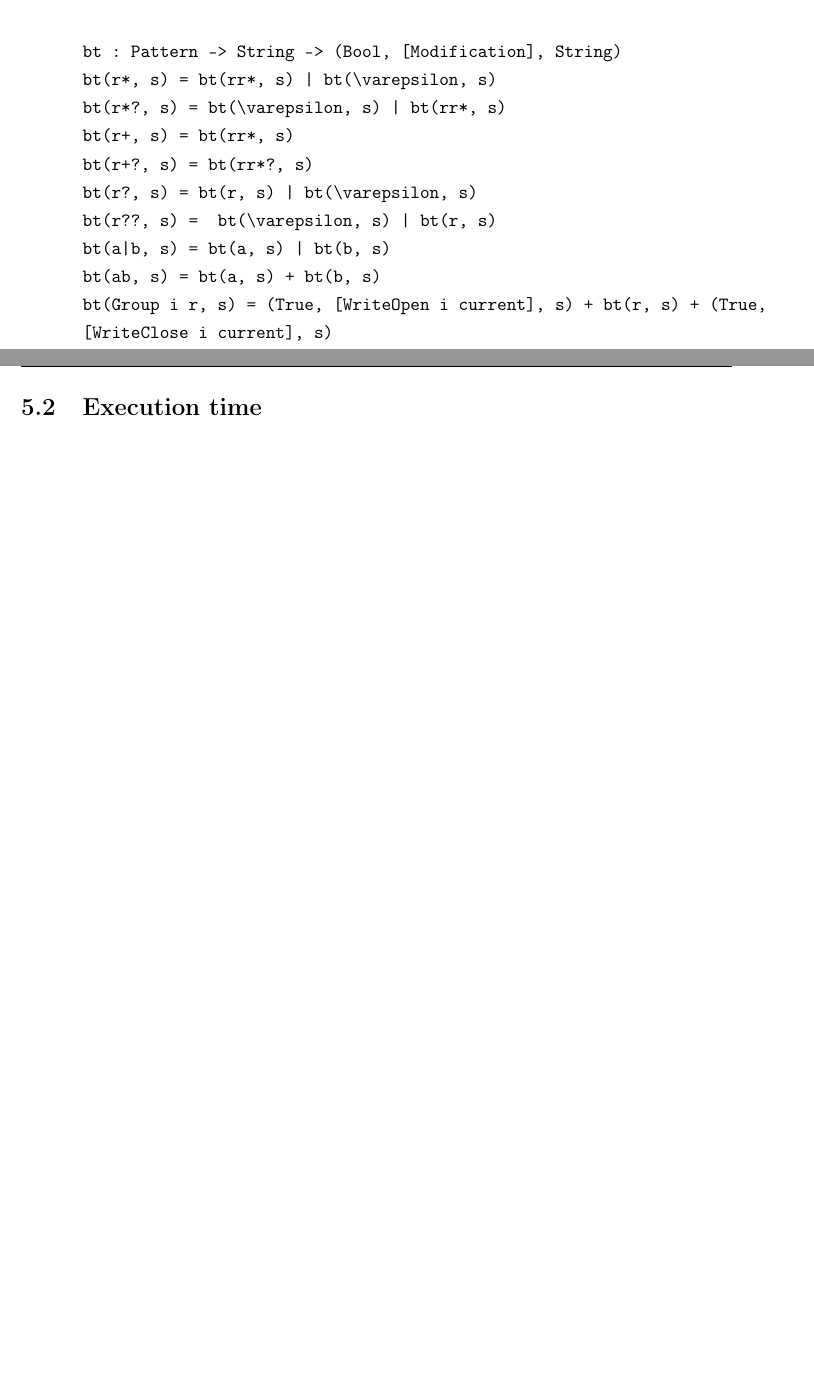
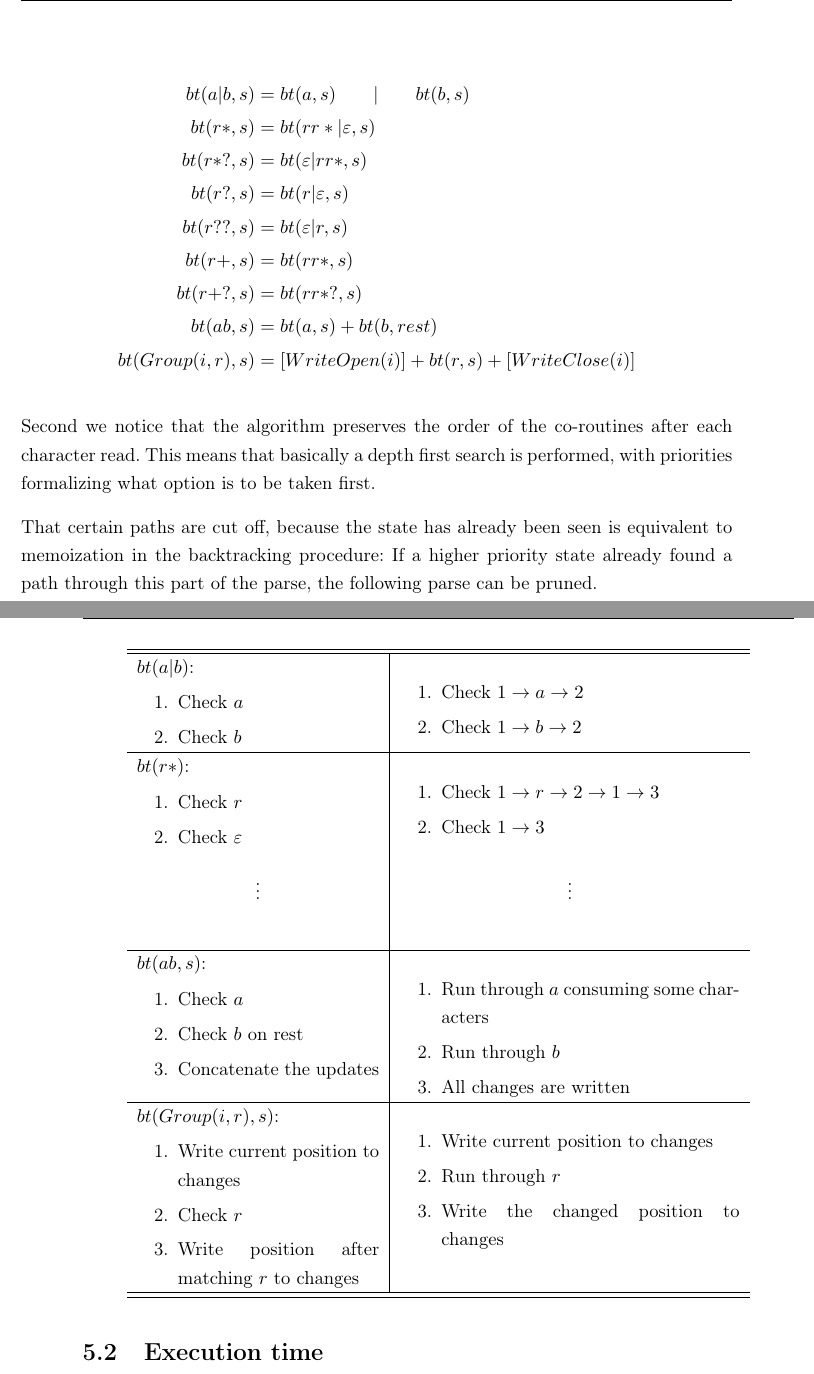
Before and after one commit to zombiecalypse/ParseTreeRegexTheMasterThesis, a LaTeX thesis (tdfa-regex.tex): two parts of pages 43 and 44 of 65 before the commit and two parts of pages 44 and 45 of 67 after it, joined at a grey line, cut at the place of the change, the shorter picture padded with empty space. Compiled offline with pdfLaTeX.

Commit message:
Provide proof of correctness

```diff
--- a/tdfa-regex.tex
+++ b/tdfa-regex.tex
@@ -1671,19 +1671,76 @@ simple derivation of our algorithm.
 
 First we need a simple formalization of the backtracking procedure:
 
-\begin{verbatim}
-bt : Pattern -> String -> (Bool, [Modification], String)
-bt(r*, s) = bt(rr*, s) | bt(\varepsilon, s)
-bt(r*?, s) = bt(\varepsilon, s) | bt(rr*, s)
-bt(r+, s) = bt(rr*, s)
-bt(r+?, s) = bt(rr*?, s)
-bt(r?, s) = bt(r, s) | bt(\varepsilon, s)
-bt(r??, s) =  bt(\varepsilon, s) | bt(r, s)
-bt(a|b, s) = bt(a, s) | bt(b, s)
-bt(ab, s) = bt(a, s) + bt(b, s)
-bt(Group i r, s) = (True, [WriteOpen i current], s) + bt(r, s) + (True,
-[WriteClose i current], s)
-\end{verbatim}
+\begin{align*}
+  bt(a|b, s) &= bt(a, s)\qquad | \qquad bt(b, s)\\
+  bt(r*, s) &= bt(rr*|\varepsilon, s)\\
+  bt(r*?, s) &= bt(\varepsilon|rr*, s)\\
+  bt(r?, s) &= bt(r|\varepsilon, s)\\
+  bt(r??, s) &=  bt(\varepsilon|r, s)\\
+  bt(r+, s) &= bt(rr*, s)\\
+  bt(r+?, s) &= bt(rr*?, s)\\
+  bt(ab, s) &= bt(a, s) + bt(b, rest)\\
+  bt(Group(i, r), s) &= [WriteOpen(i)] + bt(r, s) + [WriteClose(i)]
+\end{align*}
+
+Second we notice that the algorithm preserves the order of the co-routines
+after each character read. This means that basically a depth first search
+is performed, with priorities formalizing what option is to be taken first.
+
+That certain paths are cut off, because the state has already been seen is
+equivalent to memoization in the backtracking procedure: If a higher priority
+state already found a path through this part of the parse, the following
+parse can be pruned.
+
+\begin{center}
+  \begin{tabular}{p{5cm}|p{7cm}}
+    \hline \hline
+    $bt(a|b)$:\begin{enumerate}
+      \item Check $a$
+      \item Check $b$
+    \end{enumerate}
+    & %TODO graphic
+    \begin{enumerate}
+      \item Check $1\rightarrow a\rightarrow 2$
+      \item Check $1\rightarrow b\rightarrow 2$
+      \end{enumerate} \\ \hline
+    $bt(r*)$:\begin{enumerate}
+      \item Check $r$
+      \item Check $\varepsilon$
+    \end{enumerate}
+    & %TODO graphic
+    \begin{enumerate}
+      \item Check $1\rightarrow r\rightarrow 2\rightarrow 1\rightarrow 3$
+      \item Check $1\rightarrow 3$
+      \end{enumerate}\\
+      $$\vdots$$& $$\vdots$$\\
+      \hline
+    $bt(ab, s)$: \begin{enumerate}
+      \item Check $a$
+      \item Check $b$ on rest
+      \item Concatenate the updates
+    \end{enumerate}
+    & %TODO graphic
+    \begin{enumerate}
+      \item Run through $a$ consuming some characters
+      \item Run through $b$
+      \item All changes are written
+    \end{enumerate} \\
+    \hline
+    $bt(Group(i, r), s)$: \begin{enumerate}
+      \item Write current position to changes
+      \item Check $r$
+      \item Write position after matching $r$ to changes
+    \end{enumerate}
+    & %TODO graphic
+    \begin{enumerate}
+      \item Write current position to changes
+      \item Run through $r$
+      \item Write the changed position to changes
+    \end{enumerate} \\
+    \hline \hline
+  \end{tabular}
+\end{center}
 
 \section{Execution time}
 The main structure of any NFA based matching algorithm is the nesting of two
```
Also changed, not shown: tdfa-regex.pdf.
